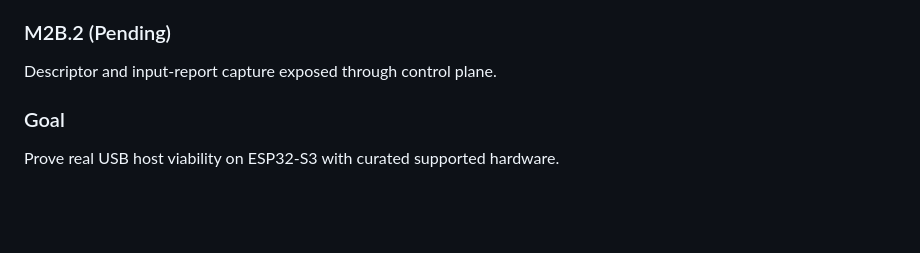
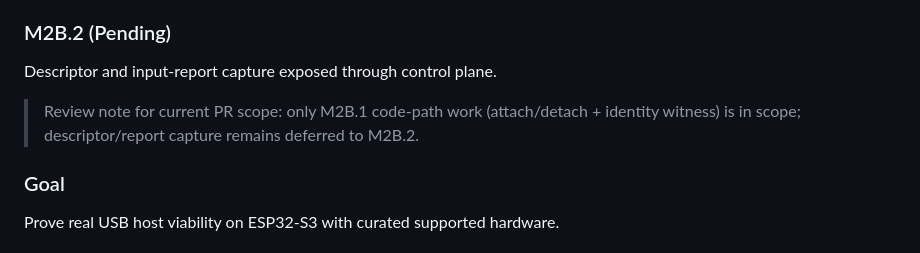
Before and after one commit to alexoviedo/T2, a Markdown page: MILESTONES.md, the part around the change. Drawn GitHub-style; blank space fills up the shorter version.

Commit message:
Clarify M2B.1 scope note for code-path-only review

```diff
--- a/MILESTONES.md
+++ b/MILESTONES.md
@@ -89,6 +89,9 @@ Real attach/detach + identity witness plumbing on ESP32-S3; on-device evidence s
 
 ### M2B.2 (Pending)
 Descriptor and input-report capture exposed through control plane.
+
+> Review note for current PR scope: only M2B.1 code-path work (attach/detach + identity witness)
+> is in scope; descriptor/report capture remains deferred to M2B.2.
 
 ### Goal
 Prove real USB host viability on ESP32-S3 with curated supported hardware.
```
